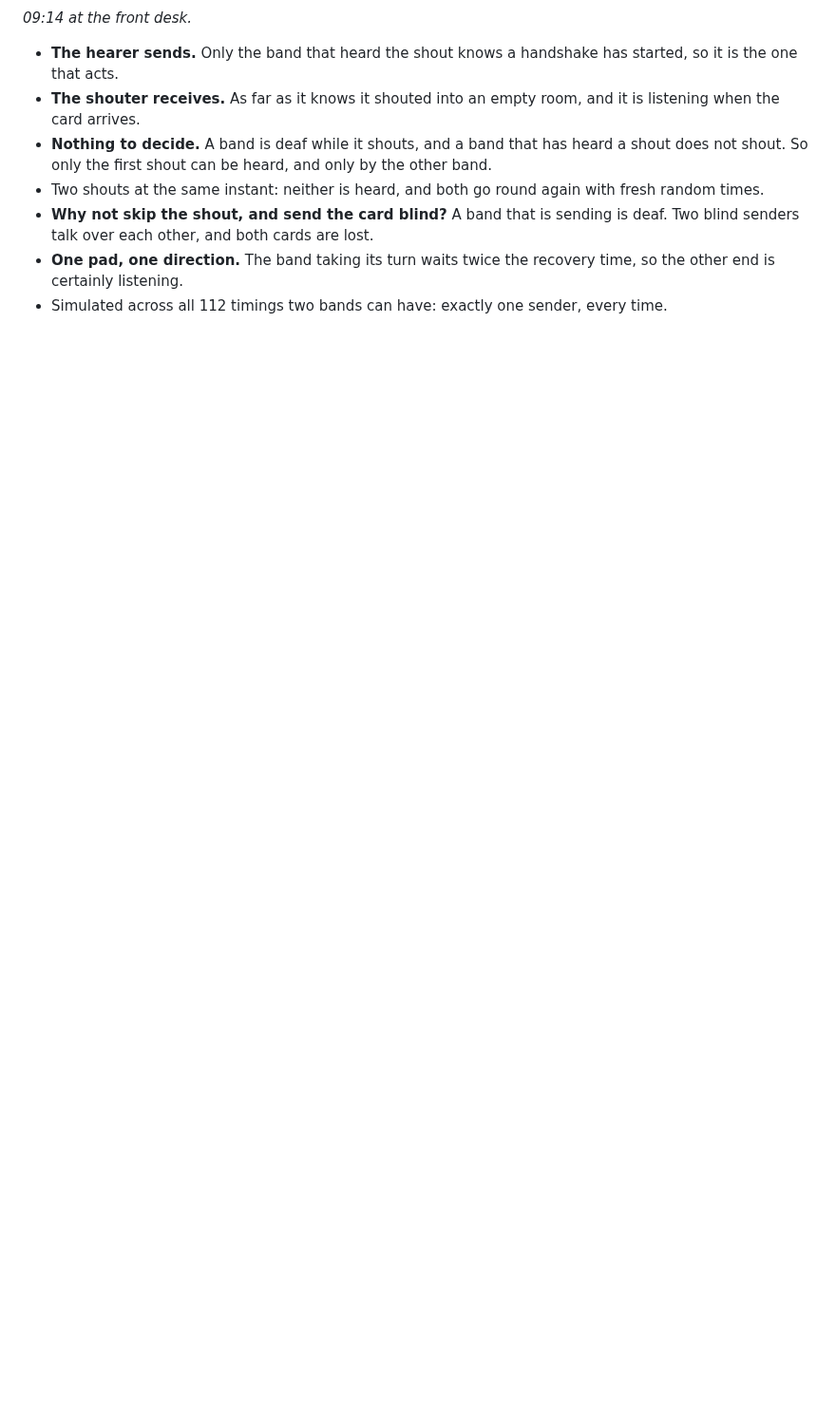
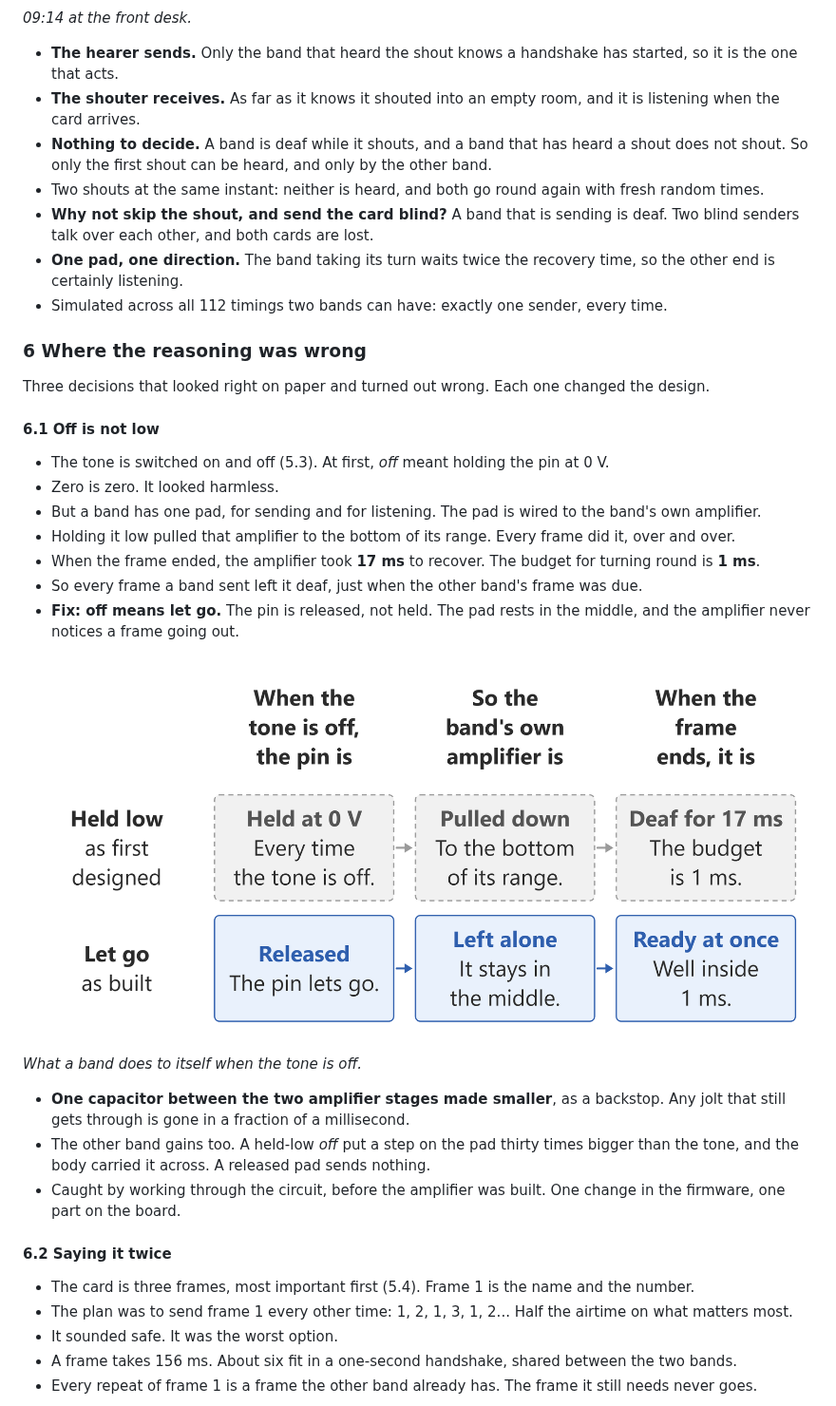
Before and after one commit to rahuljeyaraj/Handoff, a Markdown page: docs/element14-blog.md, the part around one of its changes. Shown at 95% size. GitHub-like rendering; pictures changed too: docs/element14-blog/07-off-is-not-low.png (added); blank space fills up the shorter version.

Commit message:
element14 blog: chapter 6, where the reasoning was wrong, with two new figures
Off is not low, saying it twice, and the gain that was not free. Figure 07
compares a held-low pin with a released one; figure 08 shows what the channel
carries in a one-second handshake under both frame orders.

Co-Authored-By: Claude Opus 5 <noreply@anthropic.com>

```diff
--- a/docs/element14-blog.md
+++ b/docs/element14-blog.md
@@ -313,3 +313,34 @@ The wire is somebody, so it must be safe. And it is a terrible wire, so little g
 * **Why not skip the shout, and send the card blind?** A band that is sending is deaf. Two blind senders talk over each other, and both cards are lost.
 * **One pad, one direction.** The band taking its turn waits twice the recovery time, so the other end is certainly listening.
 * Simulated across all 112 timings two bands can have: exactly one sender, every time.
+
+### 6 Where the reasoning was wrong
+
+Three decisions that looked right on paper and turned out wrong. Each one changed the design.
+
+#### 6.1 Off is not low
+
+* The tone is switched on and off (5.3). At first, *off* meant holding the pin at 0 V.
+* Zero is zero. It looked harmless.
+* But a band has one pad, for sending and for listening. The pad is wired to the band's own amplifier.
+* Holding it low pulled that amplifier to the bottom of its range. Every frame did it, over and over.
+* When the frame ended, the amplifier took **17 ms** to recover. The budget for turning round is **1 ms**.
+* So every frame a band sent left it deaf, just when the other band's frame was due.
+* **Fix: off means let go.** The pin is released, not held. The pad rests in the middle, and the amplifier never notices a frame going out.
+
+![Off is not low](element14-blog/07-off-is-not-low.png)
+
+*What a band does to itself when the tone is off.*
+
+* **One capacitor between the two amplifier stages made smaller**, as a backstop. Any jolt that still gets through is gone in a fraction of a millisecond.
+* The other band gains too. A held-low *off* put a step on the pad thirty times bigger than the tone, and the body carried it across. A released pad sends nothing.
+* Caught by working through the circuit, before the amplifier was built. One change in the firmware, one part on the board.
+
+#### 6.2 Saying it twice
+
+* The card is three frames, most important first (5.4). Frame 1 is the name and the number.
+* The plan was to send frame 1 every other time: 1, 2, 1, 3, 1, 2... Half the airtime on what matters most.
+* It sounded safe. It was the worst option.
+* A frame takes 156 ms. About six fit in a one-second handshake, shared between the two bands.
+* Every repeat of frame 1 is a frame the other band already has. The frame it still needs never goes.
+
```
Also changed, not shown: other parts of docs/element14-blog.md (+18 -0 lines), docs/element14-blog/08-saying-it-twice.png (added), 4 other files.
